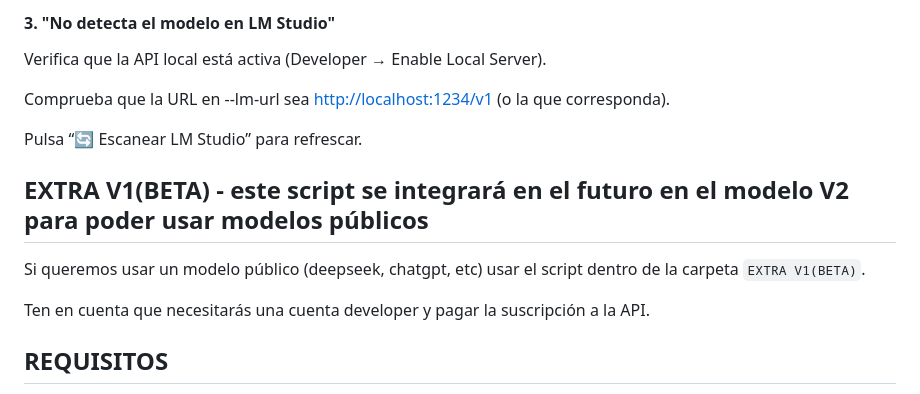
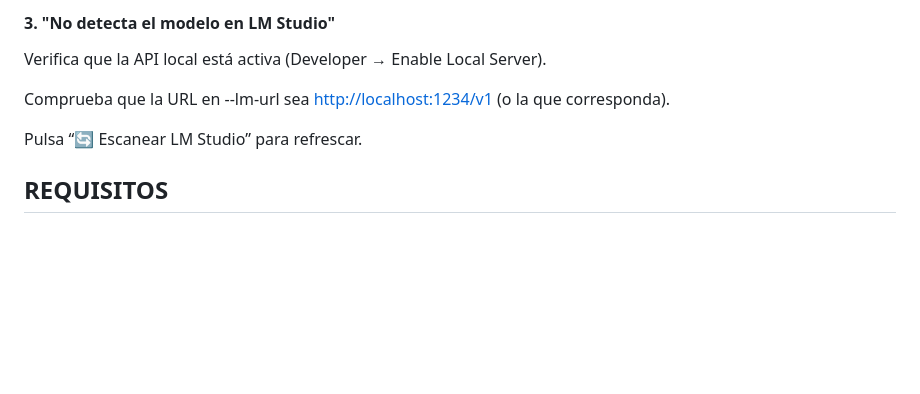
Before and after one commit to VictorGil-Ops/DCS-SPANISH-TRANSLATE-MODEL-V2, a Markdown page: README.md, the part around the change. Rendered like a GitHub page; blank space fills up the shorter version.

```diff
--- a/README.md
+++ b/README.md
@@ -303,15 +303,6 @@ Pulsa “🔄 Escanear LM Studio” para refrescar.
 </br>
 </br>
 
-## EXTRA V1(BETA) - este script se integrará en el futuro en el modelo V2 para poder usar modelos públicos
-
-Si queremos usar un modelo público (deepseek, chatgpt, etc) usar el script dentro de la carpeta `EXTRA V1(BETA)`.
-
-Ten en cuenta que necesitarás una cuenta developer y pagar la suscripción a la API.
-
-</br>
-</br>
-
 ## REQUISITOS
 
 - Requiere Python 3.8+
```
